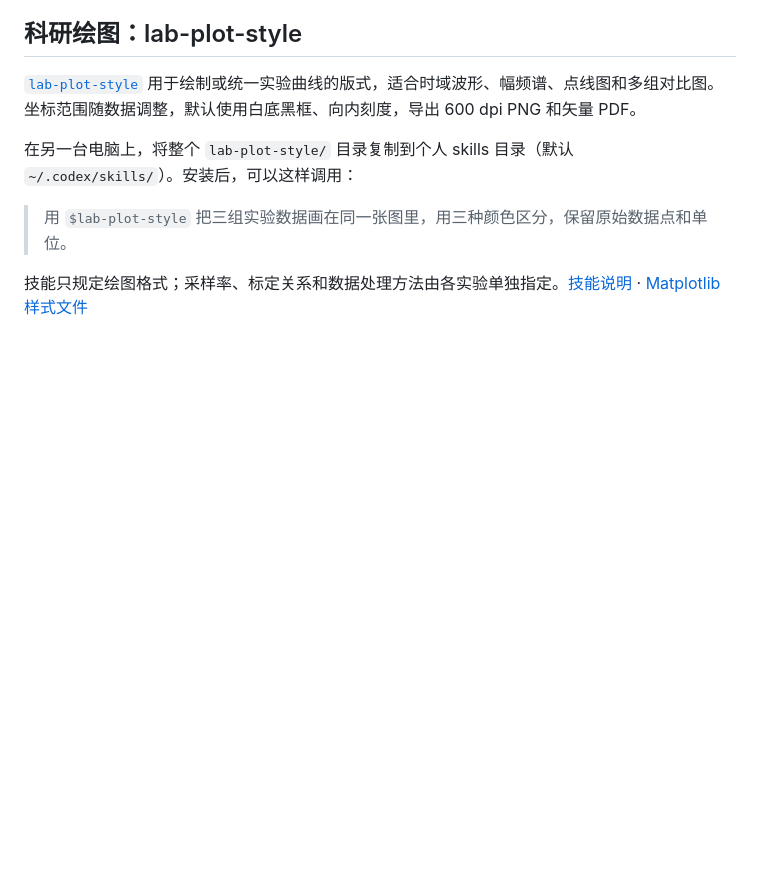
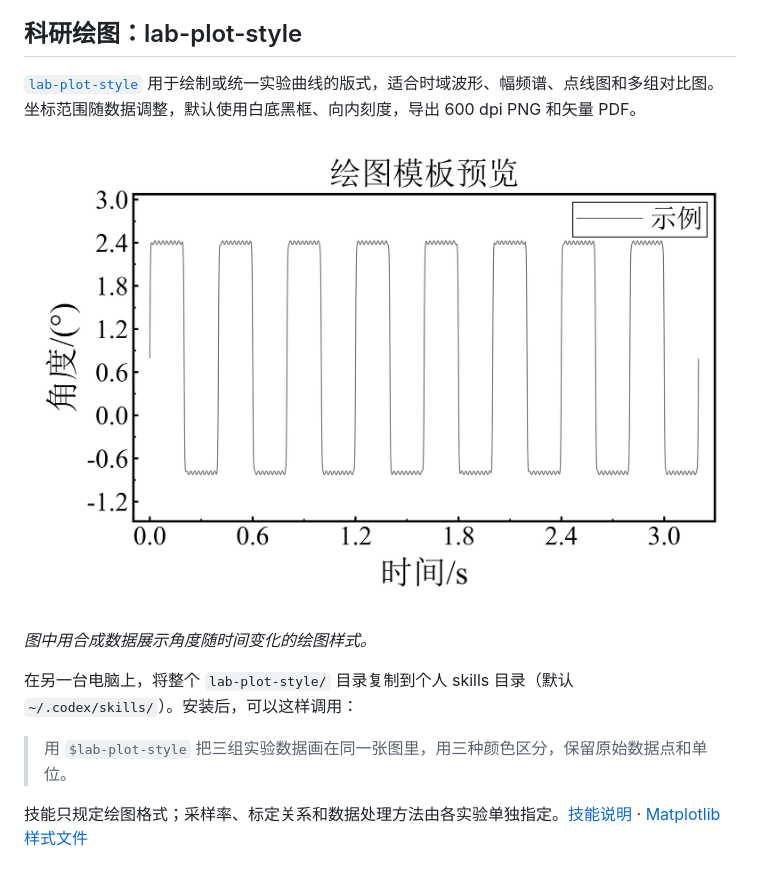
Before and after one commit to XJTU-hanjc/Han-gpt-skill, a Markdown page: README.md, the part around the change. Drawn GitHub-style; pictures changed too: docs/images/lab-plot-style-preview.png (added); blank space fills up the shorter version.

Commit message:
Show a synthetic lab plot preview in the README

```diff
--- a/README.md
+++ b/README.md
@@ -4,6 +4,10 @@ The chatgpt skill for multiple pc to synchronization
 ## 科研绘图：lab-plot-style
 
 [`lab-plot-style`](lab-plot-style/) 用于绘制或统一实验曲线的版式，适合时域波形、幅频谱、点线图和多组对比图。坐标范围随数据调整，默认使用白底黑框、向内刻度，导出 600 dpi PNG 和矢量 PDF。
+
+![合成角度波形，展示四边黑框、向内刻度和右上角图例](docs/images/lab-plot-style-preview.png)
+
+*图中用合成数据展示角度随时间变化的绘图样式。*
 
 在另一台电脑上，将整个 `lab-plot-style/` 目录复制到个人 skills 目录（默认 `~/.codex/skills/`）。安装后，可以这样调用：
 
```
